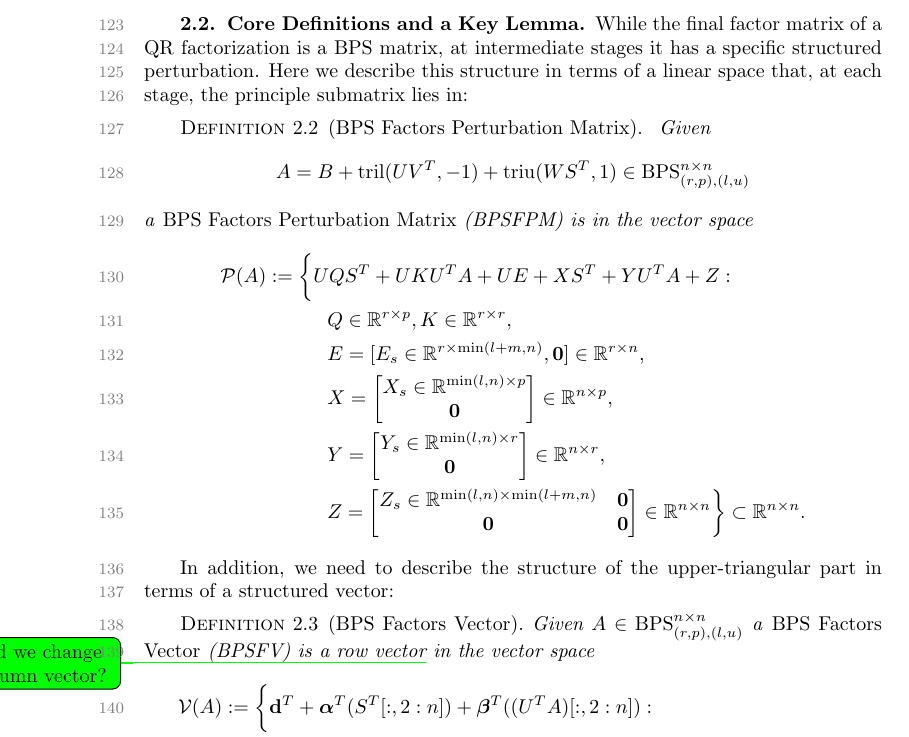
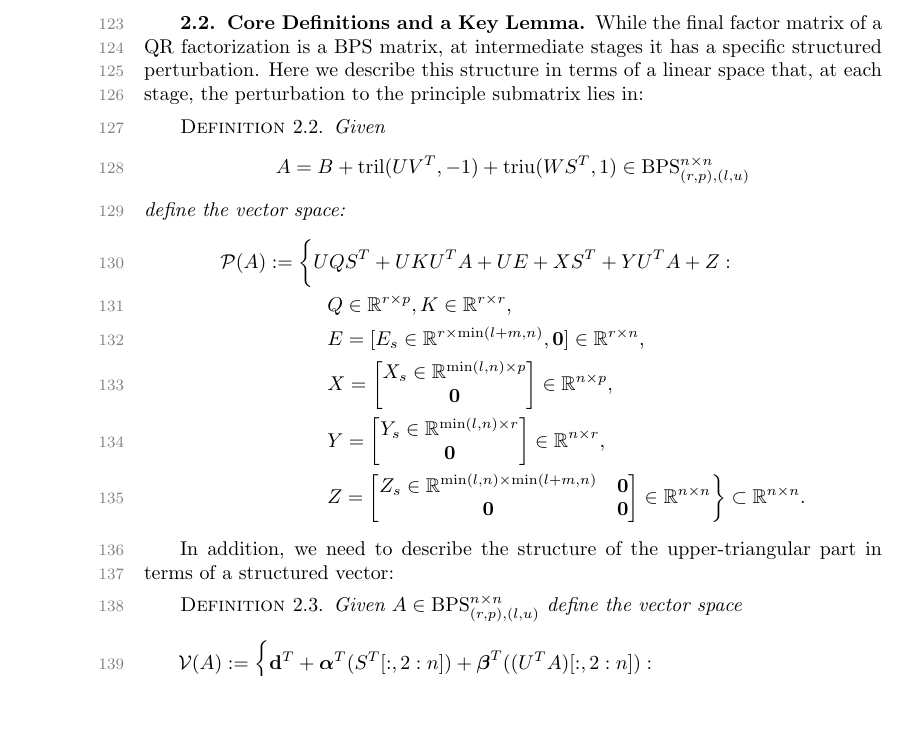
Before and after one commit to TaoChenImperial/SemiseparableBBBArrowheadMatrices.jl, a LaTeX paper (article/article.tex): part of page 4 of 18, cut so that both start at the same text, the shorter picture padded with empty space. Compiled offline with pdfLaTeX.

Commit message:
delete the names

```diff
--- a/article/article.tex
+++ b/article/article.tex
@@ -214,14 +214,14 @@ We proceed to prove this by induction. First, we introduce two key definitions a
 
 \subsection{Core Definitions and a Key Lemma}
 
-While the final factor matrix of a QR factorization is a BPS matrix, at  intermediate  stages it has a specific structured perturbation. Here we describe this structure in terms of a linear space that, at each stage, the principle submatrix lies in:
+While the final factor matrix of a QR factorization is a BPS matrix, at  intermediate  stages it has a specific structured perturbation. Here we describe this structure in terms of a linear space that, at each stage, the perturbation to the principle submatrix lies in:
 
-\begin{definition}[BPS Factors Perturbation Matrix]\label{def:hmbpsm}
+\begin{definition}\label{def:hmbpsm}
 Given
 \[
 A = B + \tril(UV^T, -1) + \triu(WS^T, 1)  \in \BPS
 \]
-a \emph{BPS Factors Perturbation Matrix} (BPSFPM) is in the vector space
+define the vector space:
 \begin{align*}
 \calP(A) &:= \bigg\{
 UQS^T + UKU^TA + UE + XS^T + YU^TA + Z :\\
@@ -237,8 +237,8 @@ UQS^T + UKU^TA + UE + XS^T + YU^TA + Z :\\
 In addition, we need to describe the structure of the upper-triangular part in terms of a structured vector:
 
 
-\begin{definition}[BPS Factors Vector]
-Given \( A \in  \BPS \) a \emph{BPS Factors Vector} (BPSFV) is a row vector\sotodo{should we change to column vector?} in the vector space
+\begin{definition}
+Given \( A \in  \BPS \) define the vector space
 \begin{align*}
 \calV(A) &:= \bigg\{\mathbf{d}^T + \boldsymbol{\alpha}^T (S^T[:,2:n]) + \boldsymbol{\beta}^T ((U^TA)[:,2:n]) : \\
 &\qquad\quad \mathbf{d} = \begin{bmatrix} \mathbf{d}_s \in \mathbb{R}^{\min(l+m,n-1)}  \\ \mathbf{0} \end{bmatrix} \in \mathbb{R}^{n-1}, \boldsymbol{\alpha} \in \mathbb{R}^p , \boldsymbol{\beta} \in \mathbb{R}^r\bigg\} \subset \bbR^{1 \times (n-1)}.
```
Also changed, not shown: article/article.pdf, 5 other files.
